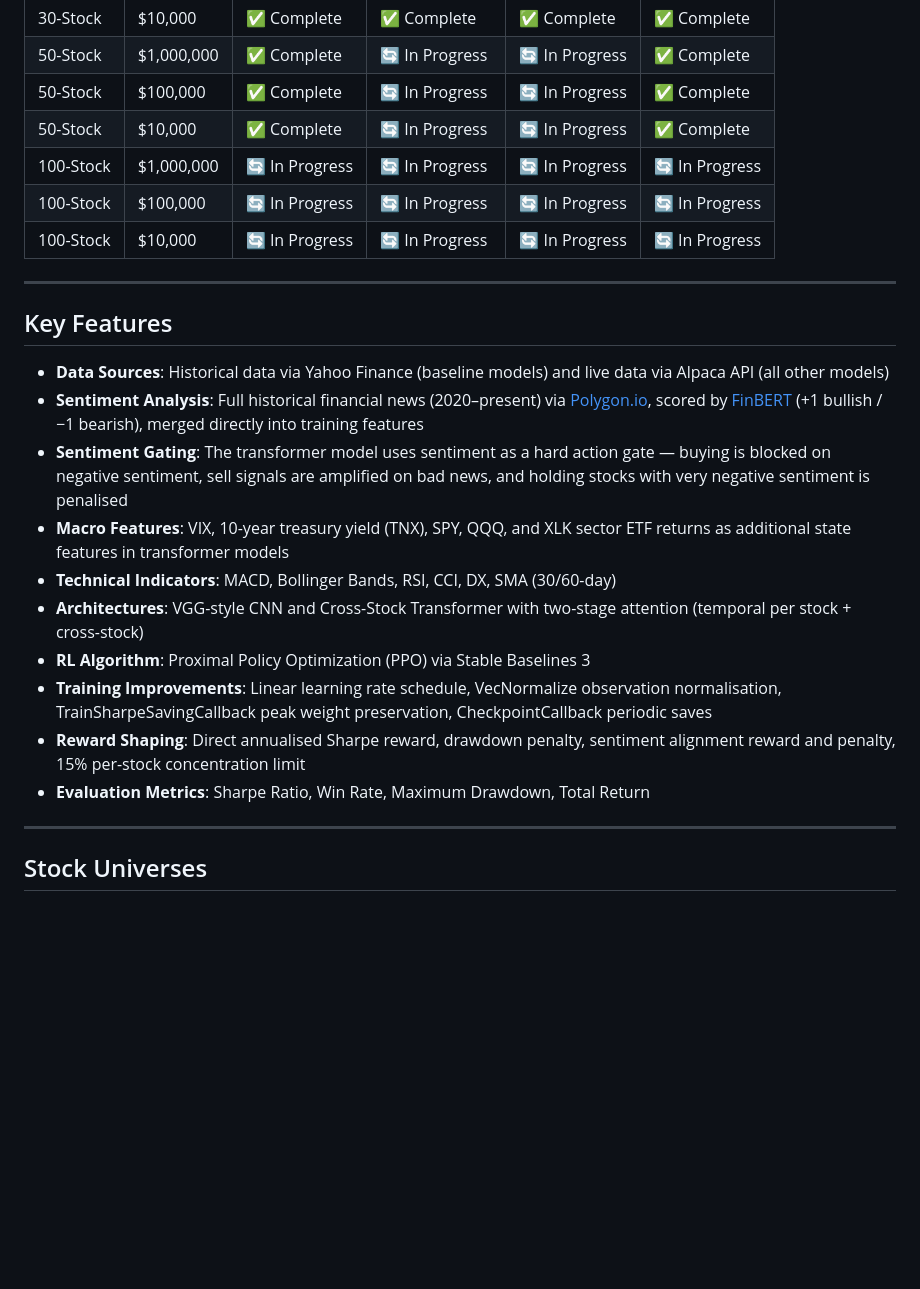
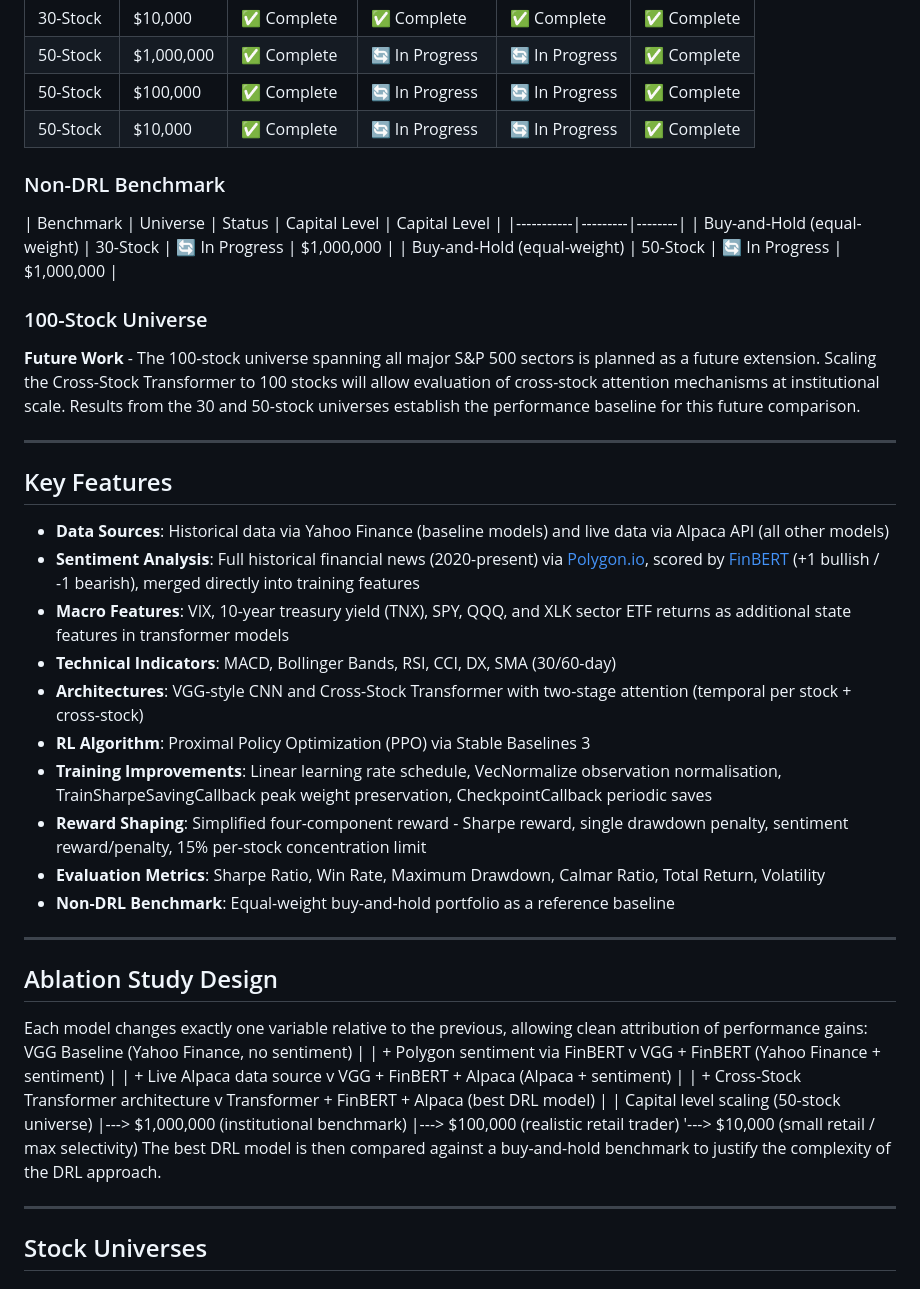
Before and after one commit to tyhobbs/FinRL_Deep_Reinforcement_Learning, a Markdown page: README.md, the part around one of its changes. GitHub-like rendering; blank space fills up the shorter version.

```diff
--- a/README.md
+++ b/README.md
@@ -35,24 +46,57 @@ Detailed metrics for all completed models are available in [`Metrics/METRICS.txt
 | 50-Stock | $1,000,000 | ✅ Complete | 🔄 In Progress | 🔄 In Progress | ✅ Complete |
 | 50-Stock | $100,000 | ✅ Complete | 🔄 In Progress | 🔄 In Progress | ✅ Complete |
 | 50-Stock | $10,000 | ✅ Complete | 🔄 In Progress | 🔄 In Progress | ✅ Complete |
-| 100-Stock | $1,000,000 | 🔄 In Progress | 🔄 In Progress | 🔄 In Progress | 🔄 In Progress |
-| 100-Stock | $100,000 | 🔄 In Progress | 🔄 In Progress | 🔄 In Progress | 🔄 In Progress |
-| 100-Stock | $10,000 | 🔄 In Progress | 🔄 In Progress | 🔄 In Progress | 🔄 In Progress |
+
+### Non-DRL Benchmark
+
+| Benchmark | Universe | Status | Capital Level | Capital Level |
+|-----------|---------|--------|
+| Buy-and-Hold (equal-weight) | 30-Stock | 🔄 In Progress | $1,000,000 |
+| Buy-and-Hold (equal-weight) | 50-Stock | 🔄 In Progress | $1,000,000 |
+
+### 100-Stock Universe
+
+**Future Work** - The 100-stock universe spanning all major S&P 500 sectors is planned as a future extension. Scaling the Cross-Stock Transformer to 100 stocks will allow evaluation of cross-stock attention mechanisms at institutional scale. Results from the 30 and 50-stock universes establish the performance baseline for this future comparison.
 
 ---
 
 ## Key Features
 
 - **Data Sources**: Historical data via Yahoo Finance (baseline models) and live data via Alpaca API (all other models)
-- **Sentiment Analysis**: Full historical financial news (2020–present) via [Polygon.io](https://polygon.io), scored by [FinBERT](https://huggingface.co/ProsusAI/finbert) (+1 bullish / −1 bearish), merged directly into training features
-- **Sentiment Gating**: The transformer model uses sentiment as a hard action gate — buying is blocked on negative sentiment, sell signals are amplified on bad news, and holding stocks with very negative sentiment is penalised
+- **Sentiment Analysis**: Full historical financial news (2020-present) via [Polygon.io](https://polygon.io), scored by [FinBERT](https://huggingface.co/ProsusAI/finbert) (+1 bullish / -1 bearish), merged directly into training features
 - **Macro Features**: VIX, 10-year treasury yield (TNX), SPY, QQQ, and XLK sector ETF returns as additional state features in transformer models
 - **Technical Indicators**: MACD, Bollinger Bands, RSI, CCI, DX, SMA (30/60-day)
 - **Architectures**: VGG-style CNN and Cross-Stock Transformer with two-stage attention (temporal per stock + cross-stock)
 - **RL Algorithm**: Proximal Policy Optimization (PPO) via Stable Baselines 3
 - **Training Improvements**: Linear learning rate schedule, VecNormalize observation normalisation, TrainSharpeSavingCallback peak weight preservation, CheckpointCallback periodic saves
-- **Reward Shaping**: Direct annualised Sharpe reward, drawdown penalty, sentiment alignment reward and penalty, 15% per-stock concentration limit
-- **Evaluation Metrics**: Sharpe Ratio, Win Rate, Maximum Drawdown, Total Return
+- **Reward Shaping**: Simplified four-component reward - Sharpe reward, single drawdown penalty, sentiment reward/penalty, 15% per-stock concentration limit
+- **Evaluation Metrics**: Sharpe Ratio, Win Rate, Maximum Drawdown, Calmar Ratio, Total Return, Volatility
+- **Non-DRL Benchmark**: Equal-weight buy-and-hold portfolio as a reference baseline
+
+---
+
+## Ablation Study Design
+
+Each model changes exactly one variable relative to the previous, allowing clean attribution of performance gains:
+VGG Baseline (Yahoo Finance, no sentiment)
+|
+|  + Polygon sentiment via FinBERT
+v
+VGG + FinBERT (Yahoo Finance + sentiment)
+|
+|  + Live Alpaca data source
+v
+VGG + FinBERT + Alpaca (Alpaca + sentiment)
+|
+|  + Cross-Stock Transformer architecture
+v
+Transformer + FinBERT + Alpaca (best DRL model)
+|
+|  Capital level scaling (50-stock universe)
+|---> $1,000,000 (institutional benchmark)
+|---> $100,000   (realistic retail trader)
+'---> $10,000    (small retail / max selectivity)
+The best DRL model is then compared against a buy-and-hold benchmark to justify the complexity of the DRL approach.
 
 ---
 
```
Also changed, not shown: other parts of README.md (+55 -72 lines).
